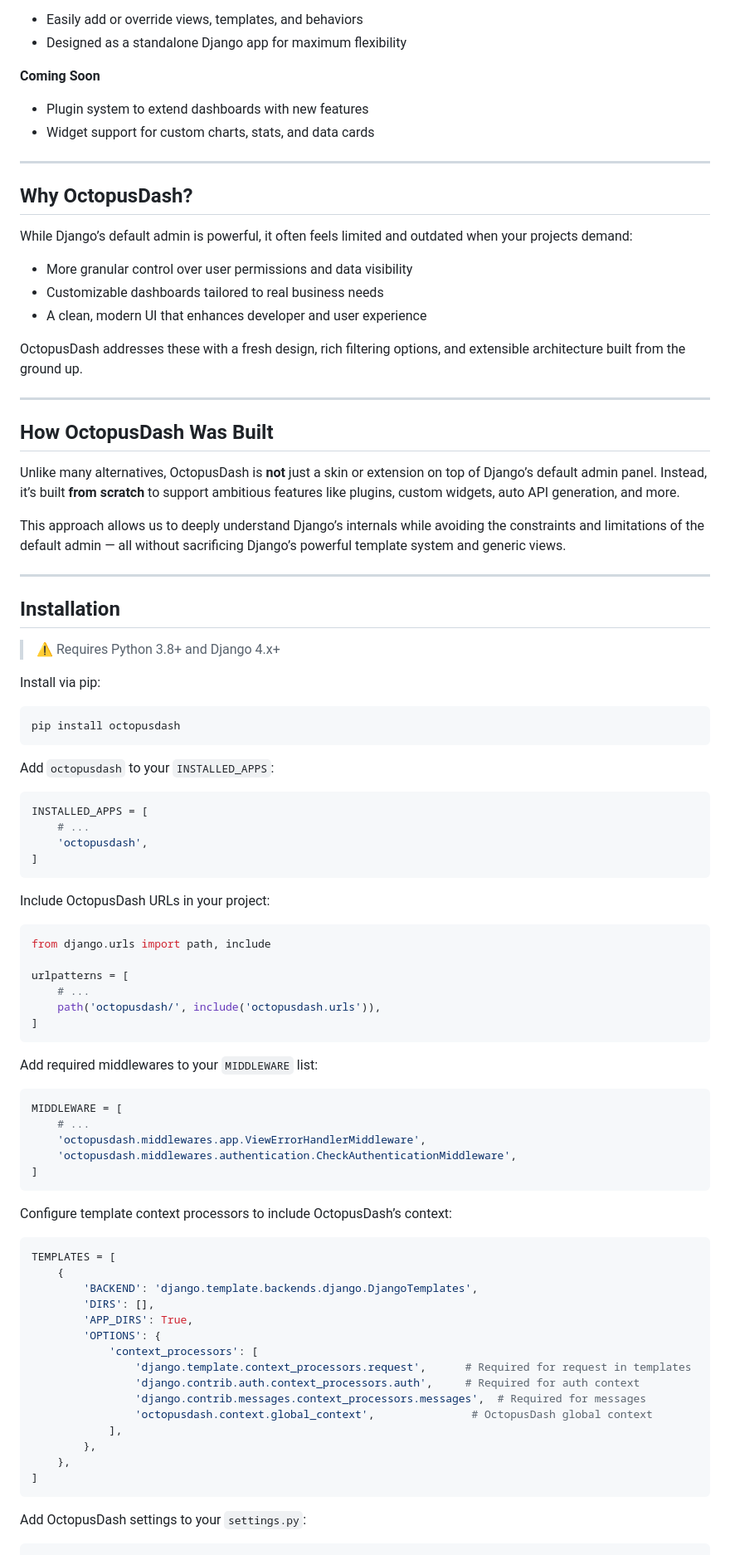
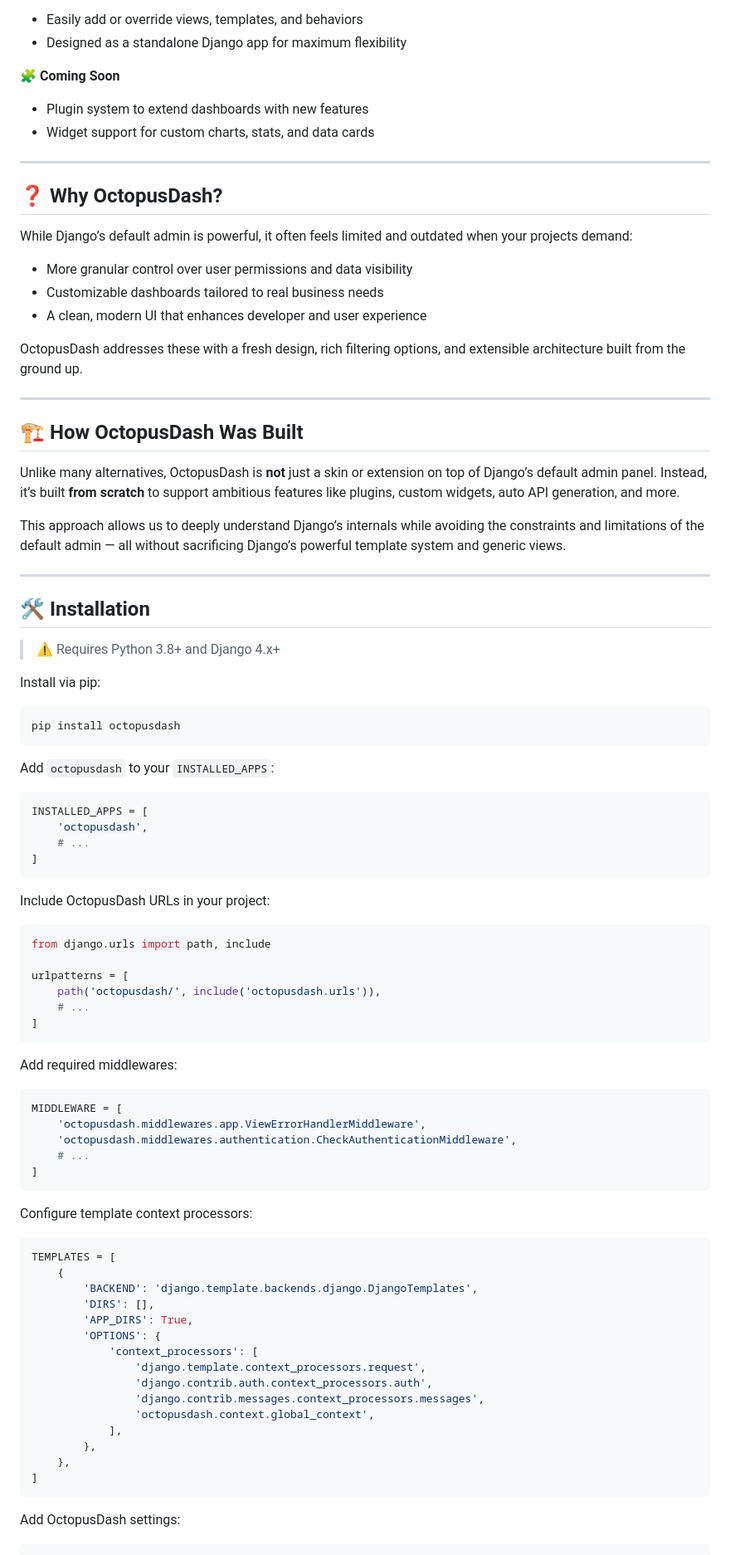
Before and after one commit to husseinnaeemsec/octopus-dash, a Markdown page: README.md, the part around the change printed below. Shown: that part at 83% size. Drawn GitHub-style.

````diff
--- a/README.md
+++ b/README.md
@@ -26,13 +35,13 @@ OctopusDash is a modern, open-source Django admin dashboard designed with **a be
 - Easily add or override views, templates, and behaviors
 - Designed as a standalone Django app for maximum flexibility
 
-**Coming Soon**
+🧩 **Coming Soon**
 - Plugin system to extend dashboards with new features
 - Widget support for custom charts, stats, and data cards
 
 ---
 
-## Why OctopusDash?
+## ❓ Why OctopusDash?
 
 While Django’s default admin is powerful, it often feels limited and outdated when your projects demand:
 - More granular control over user permissions and data visibility
@@ -43,7 +52,7 @@ OctopusDash addresses these with a fresh design, rich filtering options, and ext
 
 ---
 
-## How OctopusDash Was Built
+## 🏗️ How OctopusDash Was Built
 
 Unlike many alternatives, OctopusDash is **not** just a skin or extension on top of Django’s default admin panel. Instead, it’s built **from scratch** to support ambitious features like plugins, custom widgets, auto API generation, and more.
 
@@ -51,7 +60,7 @@ This approach allows us to deeply understand Django’s internals while avoiding
 
 ---
 
-##  Installation
+## 🛠 Installation
 
 > ⚠ Requires Python 3.8+ and Django 4.x+
 
@@ -63,8 +72,8 @@ pip install octopusdash
 Add `octopusdash` to your `INSTALLED_APPS`:
 ```python
 INSTALLED_APPS = [
+    'octopusdash',
     # ...
-    'octopusdash',
 ]
 ```
 
@@ -73,21 +82,21 @@ Include OctopusDash URLs in your project:
 from django.urls import path, include
 
 urlpatterns = [
+    path('octopusdash/', include('octopusdash.urls')),
     # ...
-    path('octopusdash/', include('octopusdash.urls')),
 ]
 ```
 
-Add required middlewares to your `MIDDLEWARE` list:
+Add required middlewares:
 ```python
 MIDDLEWARE = [
-    # ...
     'octopusdash.middlewares.app.ViewErrorHandlerMiddleware',
     'octopusdash.middlewares.authentication.CheckAuthenticationMiddleware',
+    # ...
 ]
 ```
 
-Configure template context processors to include OctopusDash’s context:
+Configure template context processors:
 ```python
 TEMPLATES = [
     {
@@ -96,16 +105,16 @@ TEMPLATES = [
         'APP_DIRS': True,
         'OPTIONS': {
             'context_processors': [
-                'django.template.context_processors.request',      # Required for request in templates
-                'django.contrib.auth.context_processors.auth',     # Required for auth context
-                'django.contrib.messages.context_processors.messages',  # Required for messages
-                'octopusdash.context.global_context',               # OctopusDash global context
+                'django.template.context_processors.request',
+                'django.contrib.auth.context_processors.auth',
+                'django.contrib.messages.context_processors.messages',
+                'octopusdash.context.global_context',
             ],
         },
     },
 ]
 ```
 
-Add OctopusDash settings to your `settings.py`:
+Add OctopusDash settings:
 ```python
 OCTOPUSDASH = {
````
Also changed, not shown: other parts of README.md (+62 -20 lines), screenshots/Screenshot from 2025-06-28 20-48-24.png (added), screenshots/Screenshot from 2025-06-28 20-48-45.png (added), screenshots/Screenshot from 2025-06-28 20-51-42.png (added), 3 other files.
